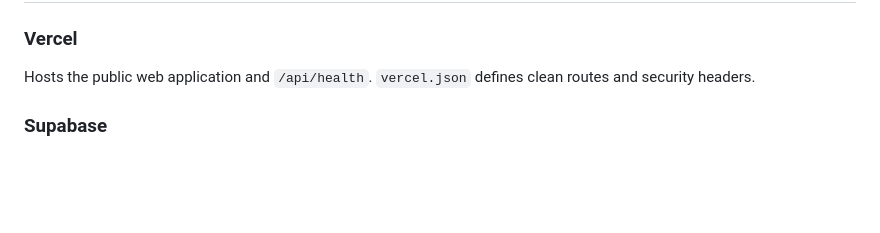
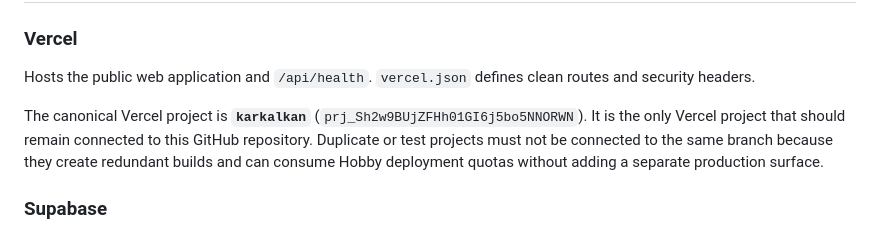
Before and after one commit to legolasgimli17-hub/karkalkan, a Markdown page: ARCHITECTURE.md, the part around the change. Drawn GitHub-style; blank space fills up the shorter version.

Commit message:
Document single canonical Vercel project

```diff
--- a/ARCHITECTURE.md
+++ b/ARCHITECTURE.md
@@ -14,6 +14,8 @@
 ### Vercel
 
 Hosts the public web application and `/api/health`. `vercel.json` defines clean routes and security headers.
+
+The canonical Vercel project is **`karkalkan`** (`prj_Sh2w9BUjZFHh01GI6j5bo5NNORWN`). It is the only Vercel project that should remain connected to this GitHub repository. Duplicate or test projects must not be connected to the same branch because they create redundant builds and can consume Hobby deployment quotas without adding a separate production surface.
 
 ### Supabase
 
```
